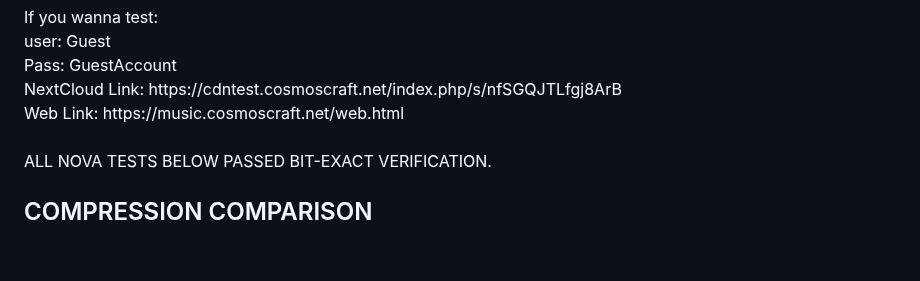
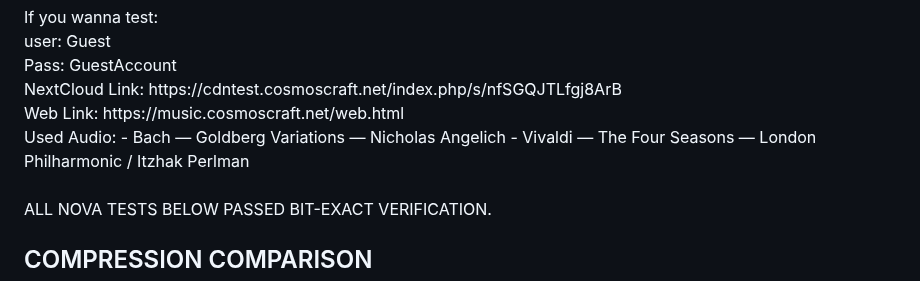
Before and after one commit to AngelGonePro/nova-next-generation-optimized-versatile-audio-codec, a Markdown page: README.md, the part around the change. Drawn GitHub-style; blank space fills up the shorter version.

```diff
--- a/README.md
+++ b/README.md
@@ -18,6 +18,10 @@ Pass: GuestAccount
 NextCloud Link: https://cdntest.cosmoscraft.net/index.php/s/nfSGQJTLfgj8ArB
 <br>
 Web Link: https://music.cosmoscraft.net/web.html
+<br>
+Used Audio:
+- Bach — Goldberg Variations — Nicholas Angelich
+- Vivaldi — The Four Seasons — London Philharmonic / Itzhak Perlman
 
 <br>
 
```
